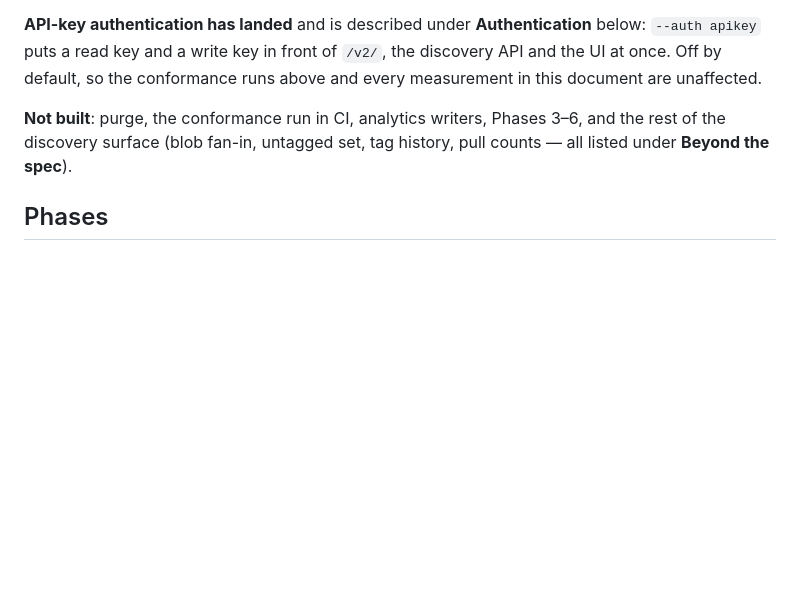
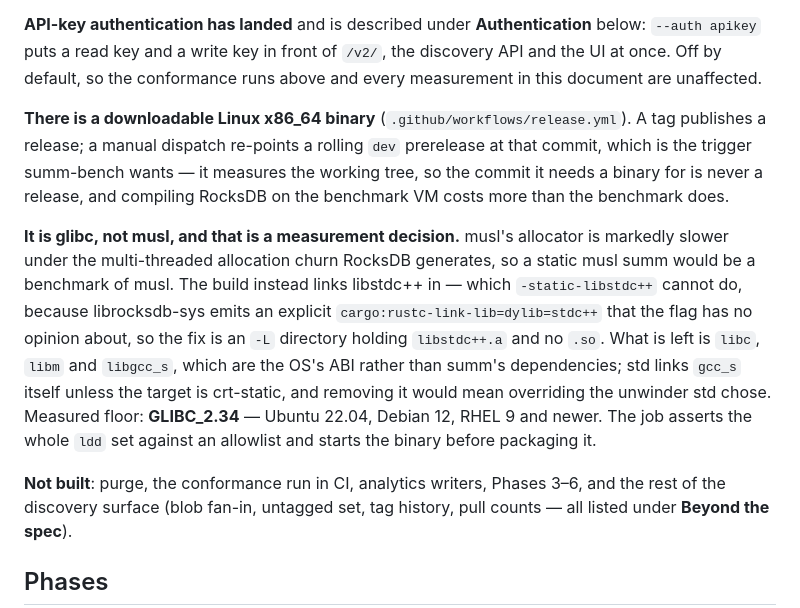
Before and after one commit to renshao/summ, a Markdown page: PLAN.md, the part around the change. Drawn GitHub-style; blank space fills up the shorter version.

Commit message:
Record the release build in PLAN.md
Co-Authored-By: Claude Opus 5 <noreply@anthropic.com>
Claude-Session: https://claude.ai/code/session_013PCBEeSZH7pUVPVQRTX3BT

```diff
--- a/PLAN.md
+++ b/PLAN.md
@@ -238,6 +238,24 @@ both fixed:
 below: `--auth apikey` puts a read key and a write key in front of `/v2/`, the
 discovery API and the UI at once. Off by default, so the conformance runs above
 and every measurement in this document are unaffected.
+
+**There is a downloadable Linux x86_64 binary** (`.github/workflows/release.yml`).
+A tag publishes a release; a manual dispatch re-points a rolling `dev`
+prerelease at that commit, which is the trigger summ-bench wants — it measures
+the working tree, so the commit it needs a binary for is never a release, and
+compiling RocksDB on the benchmark VM costs more than the benchmark does.
+
+**It is glibc, not musl, and that is a measurement decision.** musl's allocator
+is markedly slower under the multi-threaded allocation churn RocksDB generates,
+so a static musl summ would be a benchmark of musl. The build instead links
+libstdc++ in — which `-static-libstdc++` cannot do, because librocksdb-sys emits
+an explicit `cargo:rustc-link-lib=dylib=stdc++` that the flag has no opinion
+about, so the fix is an `-L` directory holding `libstdc++.a` and no `.so`. What
+is left is `libc`, `libm` and `libgcc_s`, which are the OS's ABI rather than
+summ's dependencies; std links `gcc_s` itself unless the target is crt-static,
+and removing it would mean overriding the unwinder std chose. Measured floor:
+**GLIBC_2.34** — Ubuntu 22.04, Debian 12, RHEL 9 and newer. The job asserts the
+whole `ldd` set against an allowlist and starts the binary before packaging it.
 
 **Not built**: purge, the conformance run in CI, analytics writers, Phases 3–6,
 and the rest of the discovery surface (blob fan-in, untagged set, tag history,
```
